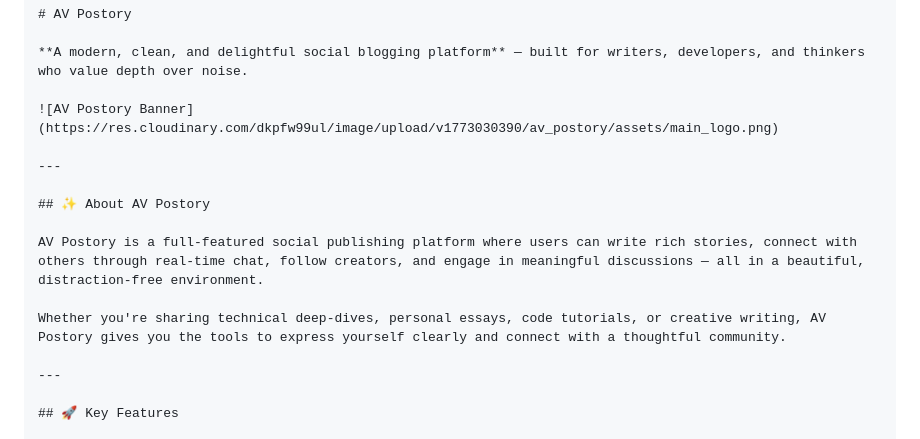
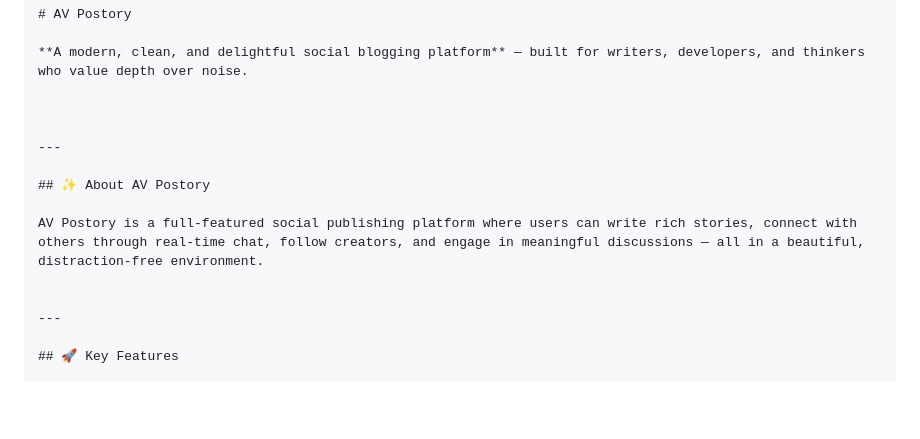
Before and after one commit to AV-2668877724/AV_flask-blog-website, a Markdown page: README.md, the part around the change. Drawn GitHub-style; blank space fills up the shorter version.

Commit message:
Update README by removing banner and text
Removed the banner image and a section of text from the README.

```diff
--- a/README.md
+++ b/README.md
@@ -3,7 +3,7 @@
 
 **A modern, clean, and delightful social blogging platform** — built for writers, developers, and thinkers who value depth over noise.
 
-![AV Postory Banner](https://res.cloudinary.com/dkpfw99ul/image/upload/v1773030390/av_postory/assets/main_logo.png)
+
 
 ---
 
@@ -11,7 +11,6 @@
 
 AV Postory is a full-featured social publishing platform where users can write rich stories, connect with others through real-time chat, follow creators, and engage in meaningful discussions — all in a beautiful, distraction-free environment.
 
-Whether you're sharing technical deep-dives, personal essays, code tutorials, or creative writing, AV Postory gives you the tools to express yourself clearly and connect with a thoughtful community.
 
 ---
 
```
